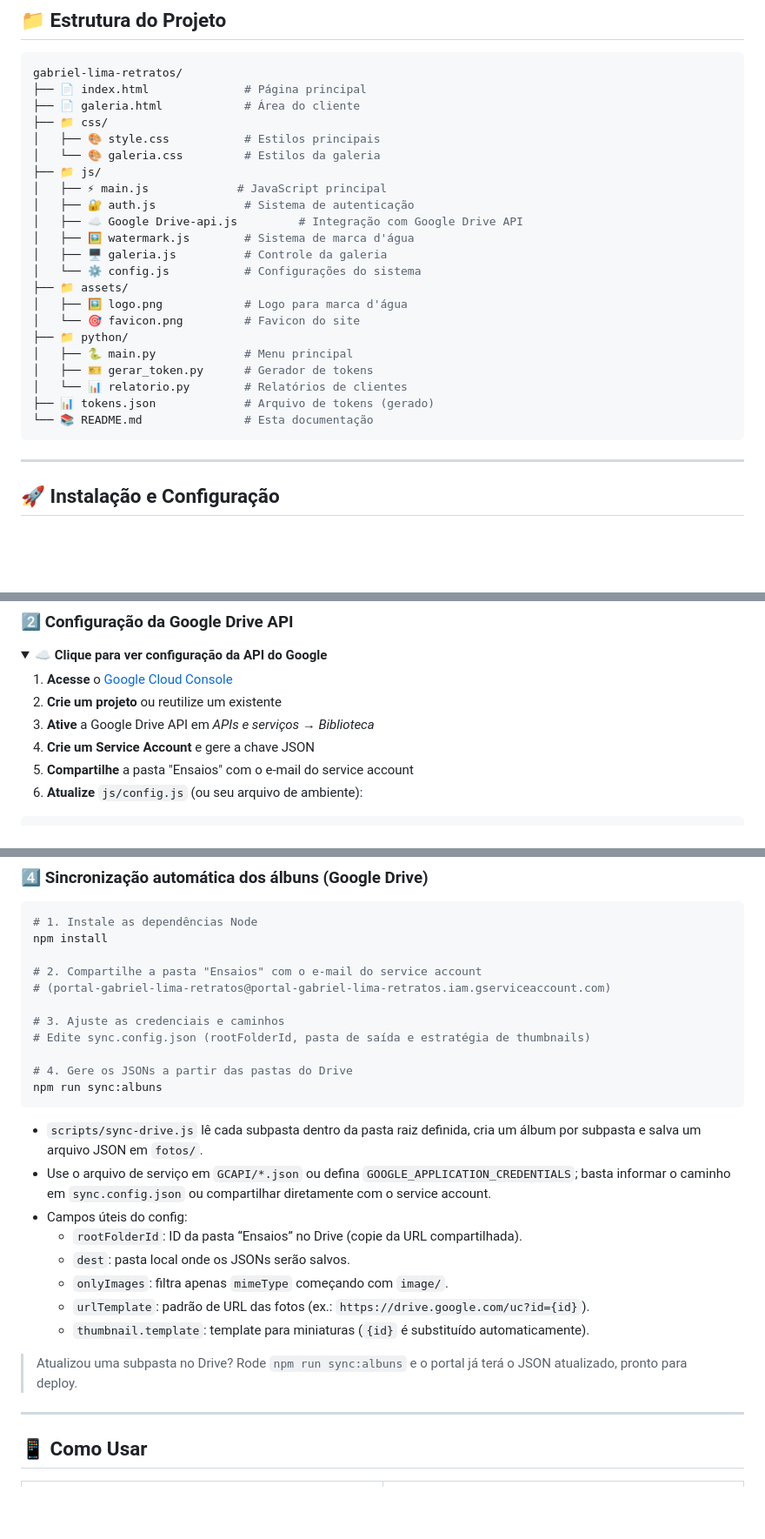
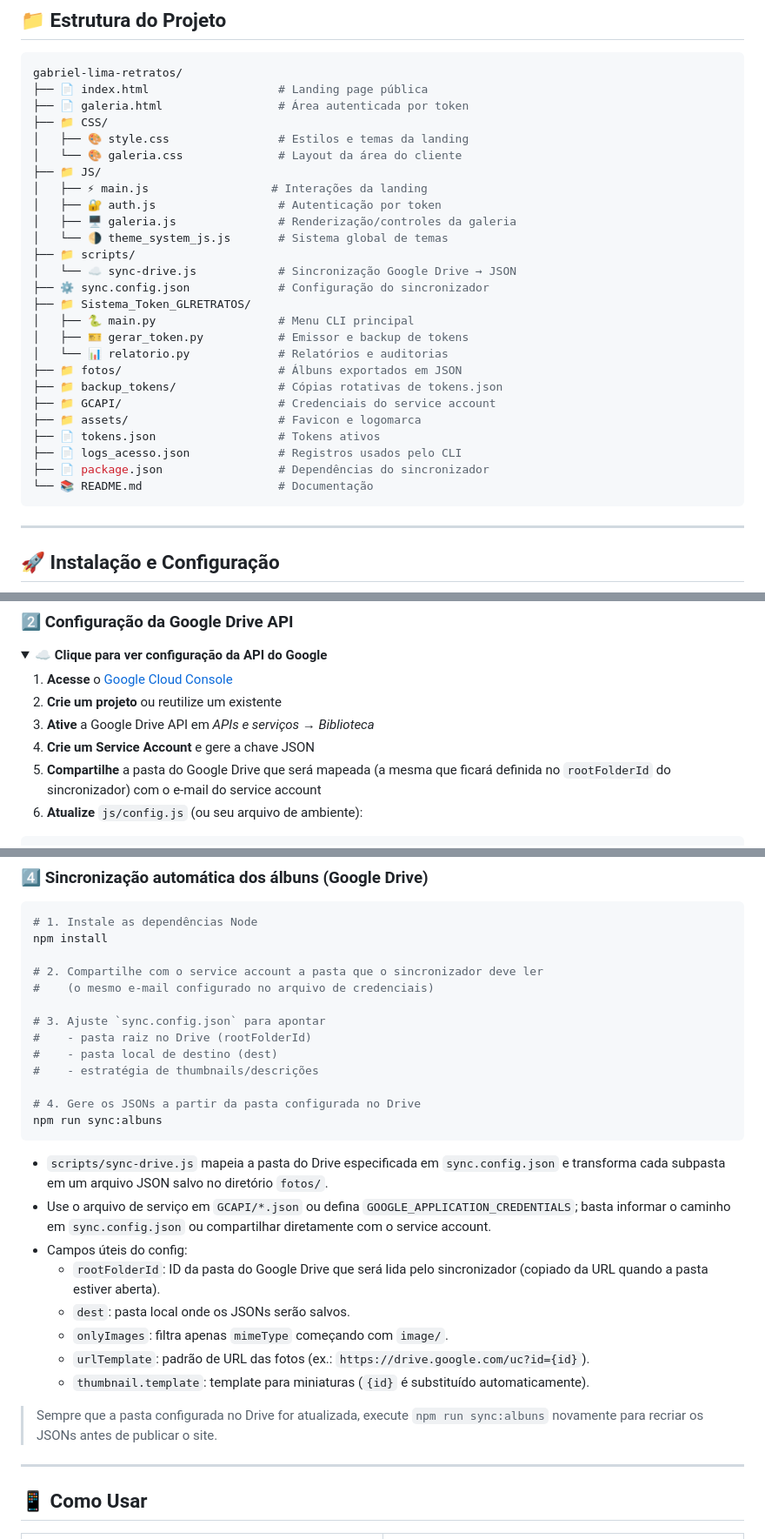
Before and after one commit to GabrieLima-dev/Lima_Retratos, a Markdown page: readme.md, 3 parts joined by grey strips. Shown at 87% size. Drawn GitHub-style; folded sections open; blank space fills up the shorter version.

Commit message:
docs - Updates

````diff
--- a/readme.md
+++ b/readme.md
@@ -52,27 +52,31 @@
 
 ```bash
 gabriel-lima-retratos/
-├── 📄 index.html              # Página principal
-├── 📄 galeria.html            # Área do cliente
-├── 📁 css/
-│   ├── 🎨 style.css           # Estilos principais
-│   └── 🎨 galeria.css         # Estilos da galeria
-├── 📁 js/
-│   ├── ⚡ main.js             # JavaScript principal
-│   ├── 🔐 auth.js             # Sistema de autenticação
-│   ├── ☁️ Google Drive-api.js         # Integração com Google Drive API
-│   ├── 🖼️ watermark.js        # Sistema de marca d'água
-│   ├── 🖥️ galeria.js          # Controle da galeria
-│   └── ⚙️ config.js           # Configurações do sistema
-├── 📁 assets/
-│   ├── 🖼️ logo.png            # Logo para marca d'água
-│   └── 🎯 favicon.png         # Favicon do site
-├── 📁 python/
-│   ├── 🐍 main.py             # Menu principal
-│   ├── 🎫 gerar_token.py      # Gerador de tokens
-│   └── 📊 relatorio.py        # Relatórios de clientes
-├── 📊 tokens.json             # Arquivo de tokens (gerado)
-└── 📚 README.md               # Esta documentação
+├── 📄 index.html                   # Landing page pública
+├── 📄 galeria.html                 # Área autenticada por token
+├── 📁 CSS/
+│   ├── 🎨 style.css                # Estilos e temas da landing
+│   └── 🎨 galeria.css              # Layout da área do cliente
+├── 📁 JS/
+│   ├── ⚡ main.js                  # Interações da landing
+│   ├── 🔐 auth.js                  # Autenticação por token
+│   ├── 🖥️ galeria.js               # Renderização/controles da galeria
+│   └── 🌗 theme_system_js.js       # Sistema global de temas
+├── 📁 scripts/
+│   └── ☁️ sync-drive.js            # Sincronização Google Drive → JSON
+├── ⚙️ sync.config.json             # Configuração do sincronizador
+├── 📁 Sistema_Token_GLRETRATOS/
+│   ├── 🐍 main.py                  # Menu CLI principal
+│   ├── 🎫 gerar_token.py           # Emissor e backup de tokens
+│   └── 📊 relatorio.py             # Relatórios e auditorias
+├── 📁 fotos/                       # Álbuns exportados em JSON
+├── 📁 backup_tokens/               # Cópias rotativas de tokens.json
+├── 📁 GCAPI/                       # Credenciais do service account
+├── 📁 assets/                      # Favicon e logomarca
+├── 📄 tokens.json                  # Tokens ativos
+├── 📄 logs_acesso.json             # Registros usados pelo CLI
+├── 📄 package.json                 # Dependências do sincronizador
+└── 📚 README.md                    # Documentação
 ```
 
 ---
@@ -111,7 +115,7 @@ photographer: {
 2. **Crie um projeto** ou reutilize um existente
 3. **Ative** a Google Drive API em *APIs e serviços → Biblioteca*
 4. **Crie um Service Account** e gere a chave JSON
-5. **Compartilhe** a pasta "Ensaios" com o e-mail do service account
+5. **Compartilhe** a pasta do Google Drive que será mapeada (a mesma que ficará definida no `rootFolderId` do sincronizador) com o e-mail do service account
 6. **Atualize** `js/config.js` (ou seu arquivo de ambiente):
 
 ```javascript
@@ -150,26 +154,28 @@ python main.py
 # 1. Instale as dependências Node
 npm install
 
-# 2. Compartilhe a pasta "Ensaios" com o e-mail do service account
-# (portal-gabriel-lima-retratos@portal-gabriel-lima-retratos.iam.gserviceaccount.com)
+# 2. Compartilhe com o service account a pasta que o sincronizador deve ler
+#    (o mesmo e-mail configurado no arquivo de credenciais)
 
-# 3. Ajuste as credenciais e caminhos
-# Edite sync.config.json (rootFolderId, pasta de saída e estratégia de thumbnails)
+# 3. Ajuste `sync.config.json` para apontar
+#    - pasta raiz no Drive (rootFolderId)
+#    - pasta local de destino (dest)
+#    - estratégia de thumbnails/descrições
 
-# 4. Gere os JSONs a partir das pastas do Drive
+# 4. Gere os JSONs a partir da pasta configurada no Drive
 npm run sync:albuns
 ```
 
-- `scripts/sync-drive.js` lê cada subpasta dentro da pasta raiz definida, cria um álbum por subpasta e salva um arquivo JSON em `fotos/`.
+- `scripts/sync-drive.js` mapeia a pasta do Drive especificada em `sync.config.json` e transforma cada subpasta em um arquivo JSON salvo no diretório `fotos/`.
 - Use o arquivo de serviço em `GCAPI/*.json` ou defina `GOOGLE_APPLICATION_CREDENTIALS`; basta informar o caminho em `sync.config.json` ou compartilhar diretamente com o service account.
 - Campos úteis do config:
-  - `rootFolderId`: ID da pasta “Ensaios” no Drive (copie da URL compartilhada).
+  - `rootFolderId`: ID da pasta do Google Drive que será lida pelo sincronizador (copiado da URL quando a pasta estiver aberta).
   - `dest`: pasta local onde os JSONs serão salvos.
   - `onlyImages`: filtra apenas `mimeType` começando com `image/`.
   - `urlTemplate`: padrão de URL das fotos (ex.: `https://drive.google.com/uc?id={id}`).
   - `thumbnail.template`: template para miniaturas (`{id}` é substituído automaticamente).
 
-> Atualizou uma subpasta no Drive? Rode `npm run sync:albuns` e o portal já terá o JSON atualizado, pronto para deploy.
+> Sempre que a pasta configurada no Drive for atualizada, execute `npm run sync:albuns` novamente para recriar os JSONs antes de publicar o site.
 
 ---
 
````
Also changed, not shown: other parts of readme.md (+1 -1 lines).
